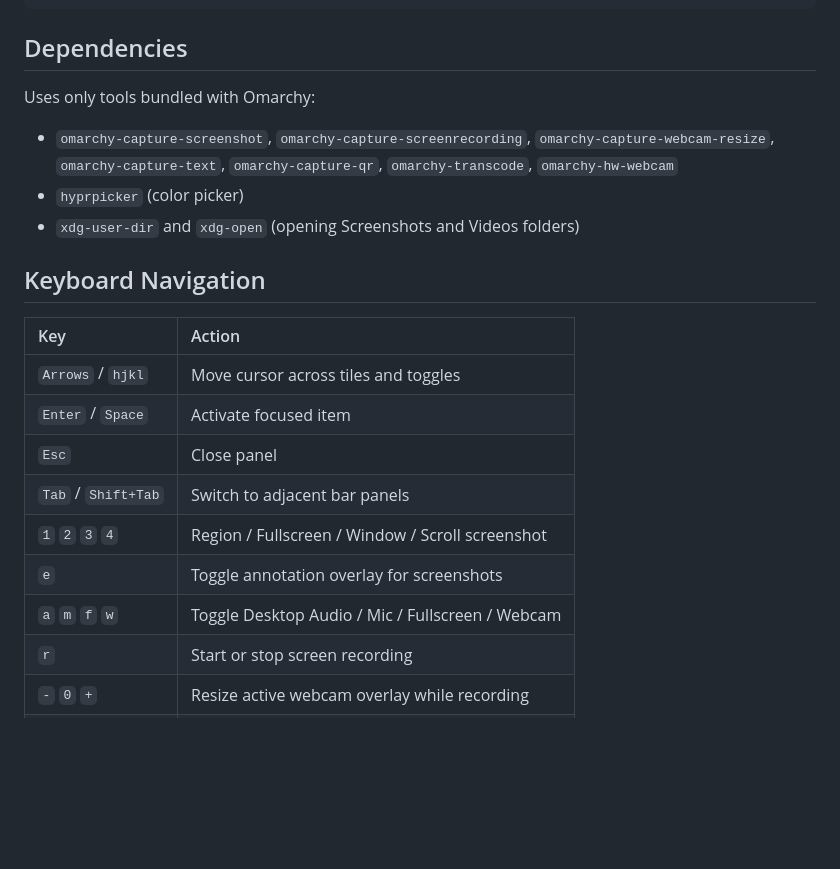
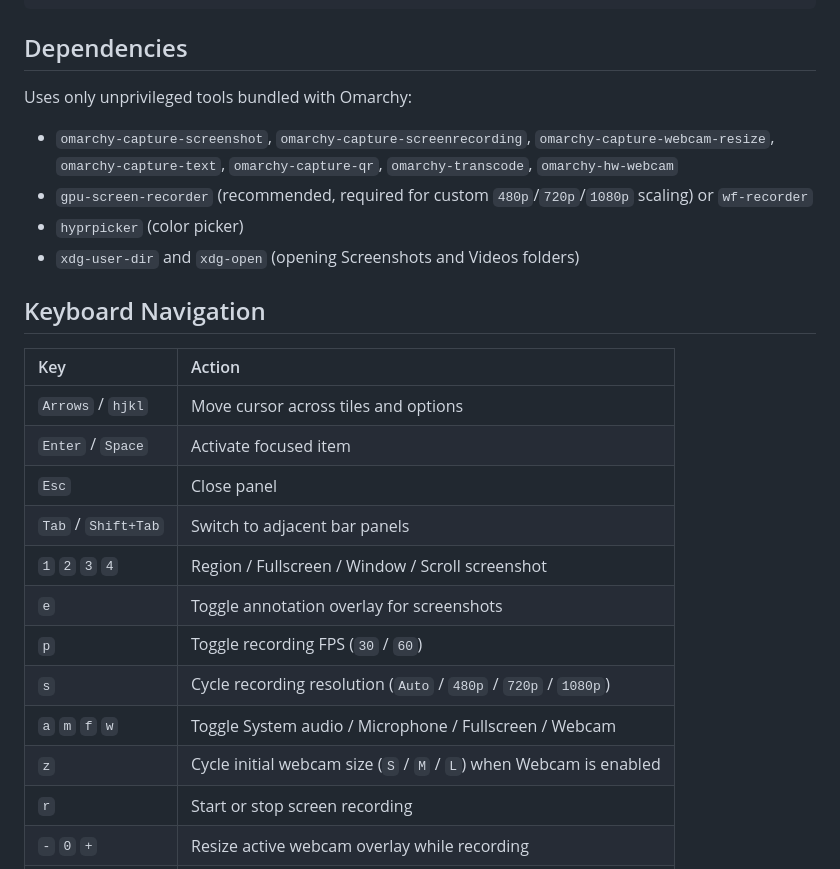
Before and after one commit to ArchGuima/omarchy-capture-toolkit, a Markdown page: README.md, the part around one of its changes. GitHub-like rendering; blank space fills up the shorter version.

```diff
--- a/README.md
+++ b/README.md
@@ -28,9 +34,10 @@ omarchy plugin remove archguima.capture-toolkit
 
 ## Dependencies
 
-Uses only tools bundled with Omarchy:
+Uses only unprivileged tools bundled with Omarchy:
 
 - `omarchy-capture-screenshot`, `omarchy-capture-screenrecording`, `omarchy-capture-webcam-resize`, `omarchy-capture-text`, `omarchy-capture-qr`, `omarchy-transcode`, `omarchy-hw-webcam`
+- `gpu-screen-recorder` (recommended, required for custom `480p`/`720p`/`1080p` scaling) or `wf-recorder`
 - `hyprpicker` (color picker)
 - `xdg-user-dir` and `xdg-open` (opening Screenshots and Videos folders)
 
@@ -38,13 +45,16 @@ Uses only tools bundled with Omarchy:
 
 | Key | Action |
 | :--- | :--- |
-| `Arrows` / `hjkl` | Move cursor across tiles and toggles |
+| `Arrows` / `hjkl` | Move cursor across tiles and options |
 | `Enter` / `Space` | Activate focused item |
 | `Esc` | Close panel |
 | `Tab` / `Shift+Tab` | Switch to adjacent bar panels |
 | `1` `2` `3` `4` | Region / Fullscreen / Window / Scroll screenshot |
 | `e` | Toggle annotation overlay for screenshots |
-| `a` `m` `f` `w` | Toggle Desktop Audio / Mic / Fullscreen / Webcam |
+| `p` | Toggle recording FPS (`30` / `60`) |
+| `s` | Cycle recording resolution (`Auto` / `480p` / `720p` / `1080p`) |
+| `a` `m` `f` `w` | Toggle System audio / Microphone / Fullscreen / Webcam |
+| `z` | Cycle initial webcam size (`S` / `M` / `L`) when Webcam is enabled |
 | `r` | Start or stop screen recording |
 | `-` `0` `+` | Resize active webcam overlay while recording |
 | `t` `q` `c` `v` | OCR / QR Code / Color HEX / Transcode |
```
Also changed, not shown: other parts of README.md (+15 -8 lines), preview.png, 10 other files.
